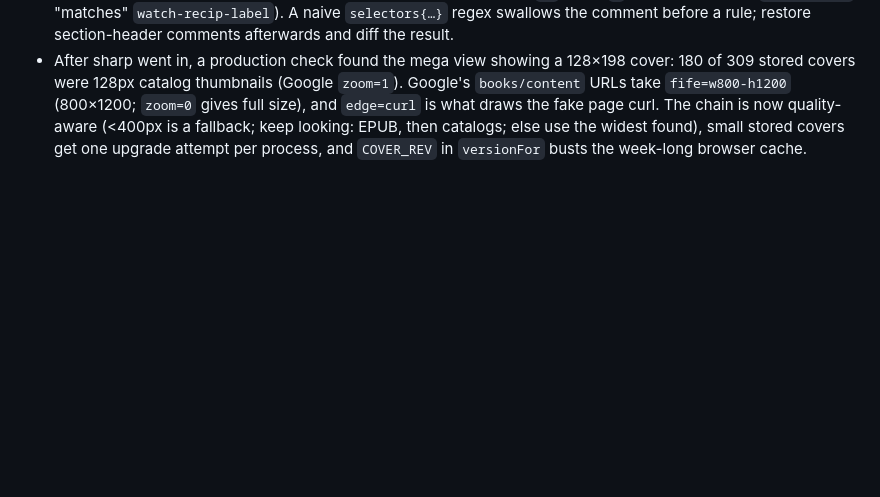
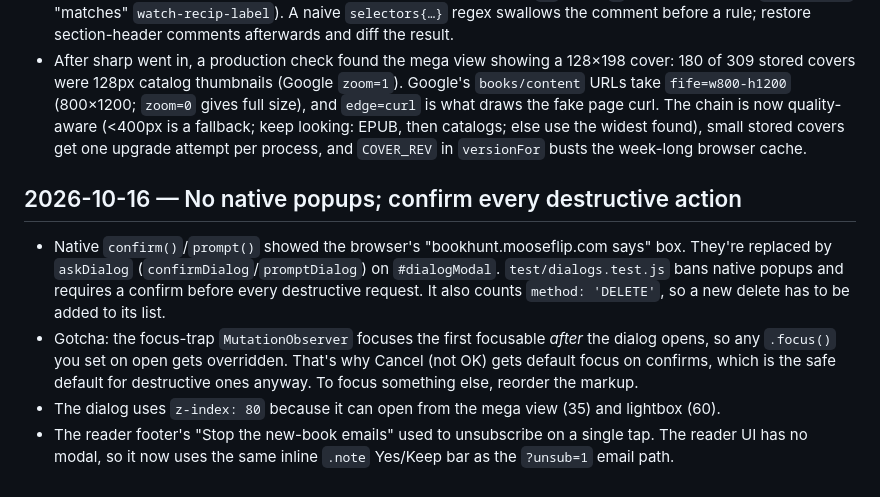
Before and after one commit to ericfaris/bookhunt, a Markdown page: LESSONS.md, the part around the change. GitHub-like rendering; blank space fills up the shorter version.

Commit message:
docs: lessons for in-app dialogs and destructive confirms
Co-Authored-By: Claude Opus 5.5 <noreply@anthropic.com>
Claude-Session: https://claude.ai/code/session_016u1kPeNRSDcFpzjtBoDoUj

```diff
--- a/LESSONS.md
+++ b/LESSONS.md
@@ -65,3 +65,9 @@
 - The Backfill tag lived in `booktags.json` (57 books) and on 18 watches (one active, which would have re-tagged its download). Stripped in-container (bind-mounted single files) after host backups `*.bak-20261016-112413`, then diffed against the backups: only that tag changed. `watchlist.writeAll` isn't exported; use `watchlist.update(id, patch)`.
 - Dead-CSS pruning: find unused classes with an exact-token regex (`\b` treats `-` as a boundary, so `watch-recip` "matches" `watch-recip-label`). A naive `selectors{…}` regex swallows the comment before a rule; restore section-header comments afterwards and diff the result.
 - After sharp went in, a production check found the mega view showing a 128×198 cover: 180 of 309 stored covers were 128px catalog thumbnails (Google `zoom=1`). Google's `books/content` URLs take `fife=w800-h1200` (800×1200; `zoom=0` gives full size), and `edge=curl` is what draws the fake page curl. The chain is now quality-aware (<400px is a fallback; keep looking: EPUB, then catalogs; else use the widest found), small stored covers get one upgrade attempt per process, and `COVER_REV` in `versionFor` busts the week-long browser cache.
+
+## 2026-10-16 — No native popups; confirm every destructive action
+- Native `confirm()`/`prompt()` showed the browser's "bookhunt.mooseflip.com says" box. They're replaced by `askDialog` (`confirmDialog`/`promptDialog`) on `#dialogModal`. `test/dialogs.test.js` bans native popups and requires a confirm before every destructive request. It also counts `method: 'DELETE'`, so a new delete has to be added to its list.
+- Gotcha: the focus-trap `MutationObserver` focuses the first focusable *after* the dialog opens, so any `.focus()` you set on open gets overridden. That's why Cancel (not OK) gets default focus on confirms, which is the safe default for destructive ones anyway. To focus something else, reorder the markup.
+- The dialog uses `z-index: 80` because it can open from the mega view (35) and lightbox (60).
+- The reader footer's "Stop the new-book emails" used to unsubscribe on a single tap. The reader UI has no modal, so it now uses the same inline `.note` Yes/Keep bar as the `?unsub=1` email path.
```
